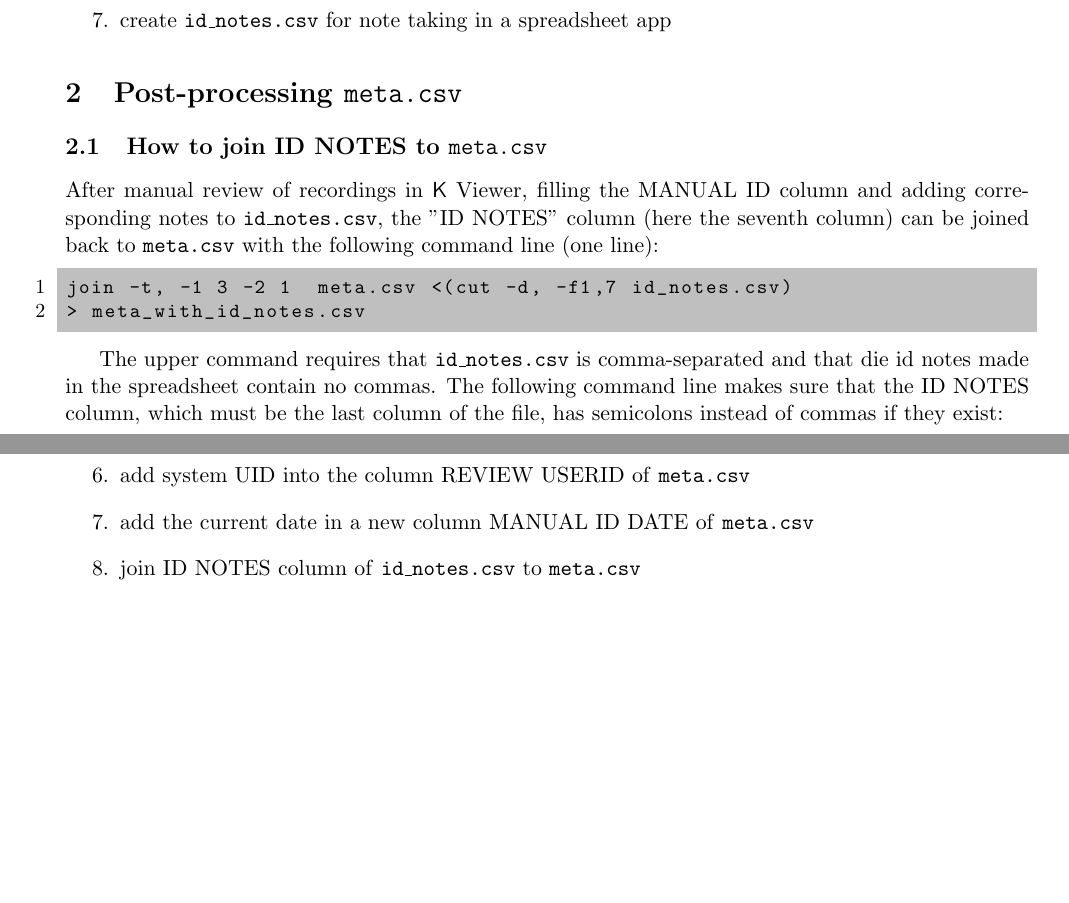
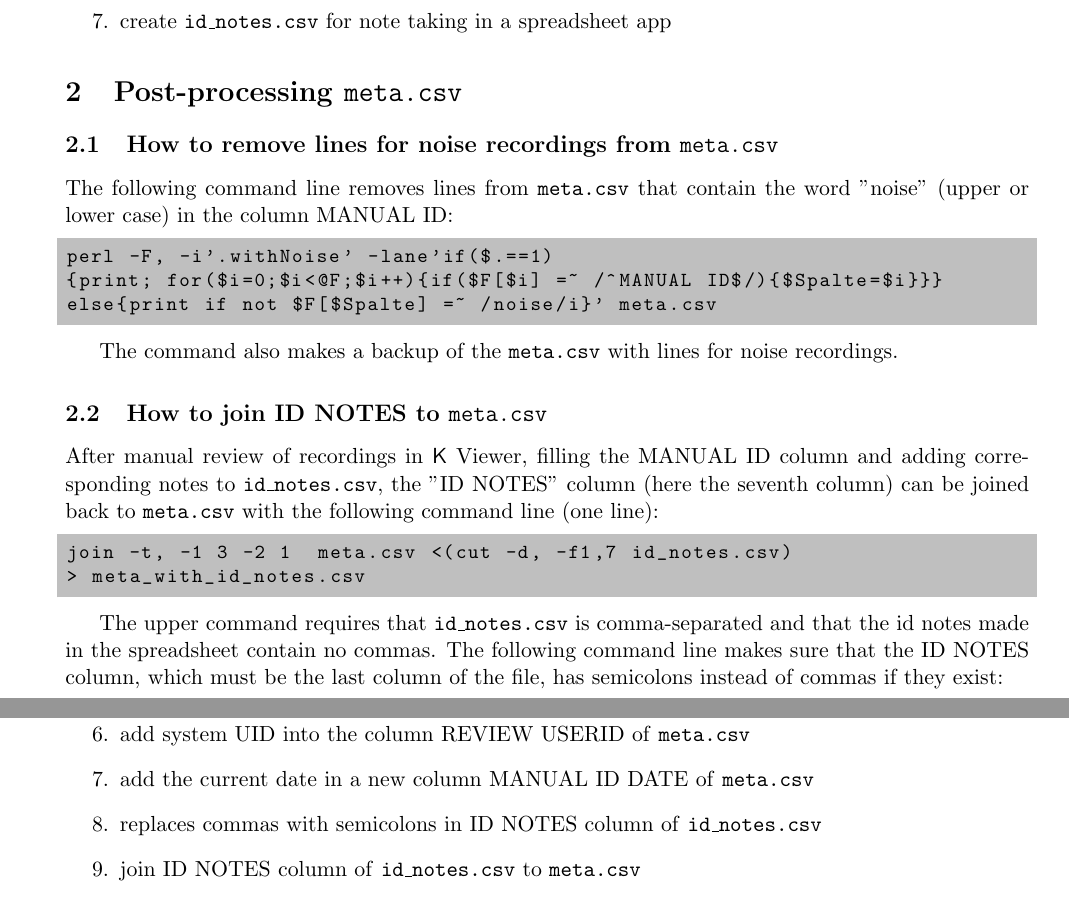
Before and after one commit to claudiuskerth/Kaleidoscope_utils, a LaTeX document (doc/Kaleidoscope_utils_doc.tex): two parts of pages 5 and 7 of 8 before the commit and two parts of pages 5 and 8 of 8 after it, joined at a grey line, cut so that both start at the same text, the shorter picture padded with empty space. Compiled offline with pdfLaTeX.

Commit message:
postprocessing_meta.sh: 	+ added line that removes noise recordings from meta.csv doc/Kaleidoscope_utils_doc: 	+ added documentation for command that removes noise recordings

```diff
--- a/doc/Kaleidoscope_utils_doc.tex
+++ b/doc/Kaleidoscope_utils_doc.tex
@@ -26,6 +26,7 @@ rulecolor = \color{lightgray},
 breaklines = true,
 firstnumber = 1,
 numbers = left,
+numbers = none,
 language = Bash,
 basicstyle = \ttfamily\small,
 showstringspaces = false
@@ -341,6 +342,22 @@ Specifically the script does the following:
 
 %
 %
+\subsection{How to remove lines for noise recordings from \texttt{meta.csv}}
+%
+%
+
+The following command line removes lines from \texttt{meta.csv} that contain the word "noise" (upper or lower case) in the column MANUAL ID:
+
+\begin{lstlisting}
+perl -F, -i'.withNoise' -lane'if($.==1)
+{print; for($i=0;$i<@F;$i++){if($F[$i] =~ /^MANUAL ID$/){$Spalte=$i}}}
+else{print if not $F[$Spalte] =~ /noise/i}' meta.csv
+\end{lstlisting}
+
+The command also makes a backup of the \texttt{meta.csv} with lines for noise recordings.
+
+%
+%
 \subsection{How to join ID NOTES to \texttt{meta.csv}}
 %
 %
@@ -352,7 +369,7 @@ join -t, -1 3 -2 1  meta.csv <(cut -d, -f1,7 id_notes.csv)
 > meta_with_id_notes.csv
 \end{lstlisting}
 
-The upper command requires that \texttt{id\_notes.csv} is comma-separated and that die id notes made in the spreadsheet contain no commas. The following command line makes sure that the ID NOTES column, which must be the last column of the file, has semicolons instead of commas if they exist:
+The upper command requires that \texttt{id\_notes.csv} is comma-separated and that the id notes made in the spreadsheet contain no commas. The following command line makes sure that the ID NOTES column, which must be the last column of the file, has semicolons instead of commas if they exist:
 
 \begin{lstlisting}[numbers=none]
 perl -i -pe'next if not /"$/; ($pre_note, $note) = $_ =~ /(.*,)(".*"$)/;
@@ -475,5 +492,6 @@ Specifically, the script does the following:
 \item remove carriage returns in \texttt{meta.csv} (created by \textsf{K})
 \item add system UID into the column REVIEW USERID of \texttt{meta.csv}
 \item add the current date in a new column MANUAL ID DATE of \texttt{meta.csv}
+\item replaces commas with semicolons in ID NOTES column of \texttt{id\_notes.csv}
 \item join ID NOTES column of \texttt{id\_notes.csv} to \texttt{meta.csv}
 \item discard some useless columns from \texttt{meta.csv}
```
Also changed, not shown: doc/Kaleidoscope_utils_doc.tex (1 more changed lines), 1 other file.
